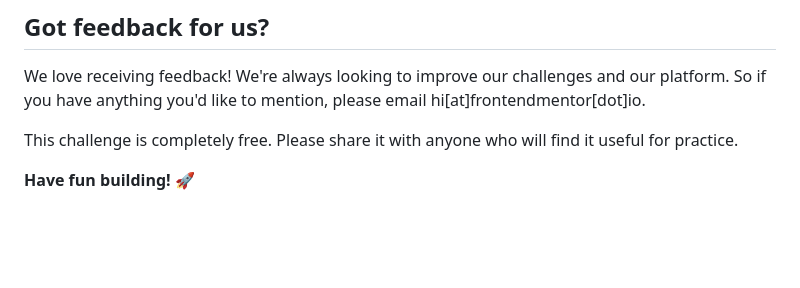
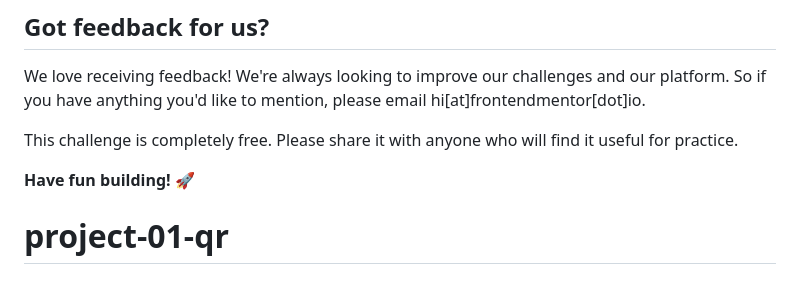
Before and after one commit to hannahsylvestre/project-01-qr, a Markdown page: README.md, the part around the change. Rendered like a GitHub page; blank space fills up the shorter version.

```diff
--- a/README.md
+++ b/README.md
@@ -85,3 +85,4 @@ We love receiving feedback! We're always looking to improve our challenges and o
 This challenge is completely free. Please share it with anyone who will find it useful for practice.
 
 **Have fun building!** 🚀
+# project-01-qr
```
